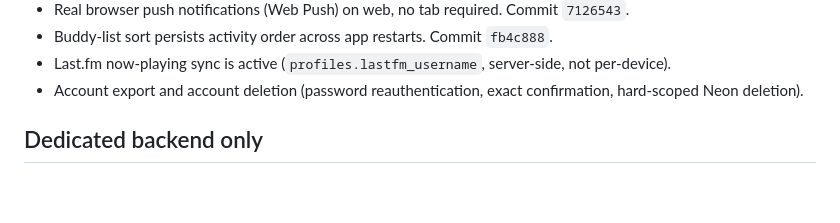
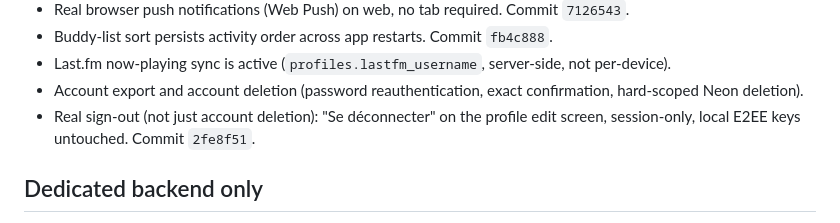
Before and after one commit to kenams/K-messenger2026, a Markdown page: docs/PROJECT_STATE.md, the part around the change. Drawn GitHub-style; blank space fills up the shorter version.

Commit message:
docs: note the new sign-out action in PROJECT_STATE.md
Co-Authored-By: Claude Sonnet 5 <noreply@anthropic.com>

```diff
--- a/docs/PROJECT_STATE.md
+++ b/docs/PROJECT_STATE.md
@@ -46,6 +46,7 @@ Canonical current state for `kenams/K-messenger2026`. `PROJECT_STATE.md` at repo
 - Buddy-list sort persists activity order across app restarts. Commit `fb4c888`.
 - Last.fm now-playing sync is active (`profiles.lastfm_username`, server-side, not per-device).
 - Account export and account deletion (password reauthentication, exact confirmation, hard-scoped Neon deletion).
+- Real sign-out (not just account deletion): "Se déconnecter" on the profile edit screen, session-only, local E2EE keys untouched. Commit `2fe8f51`.
 
 ## Dedicated backend only
 
```
